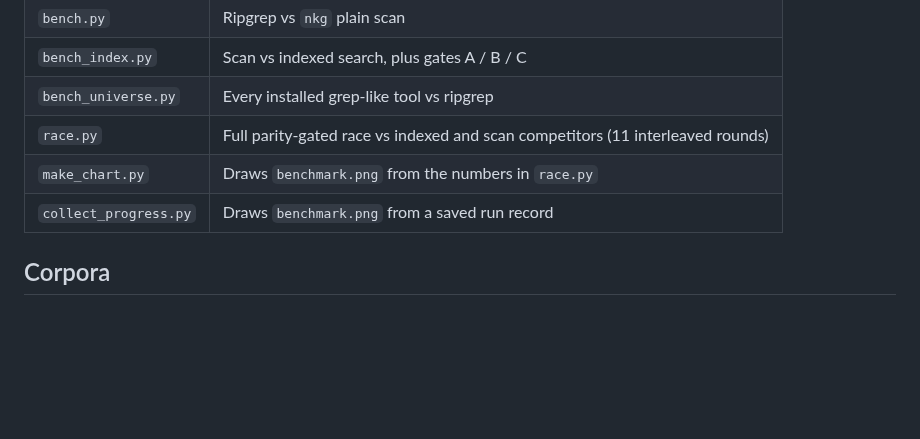
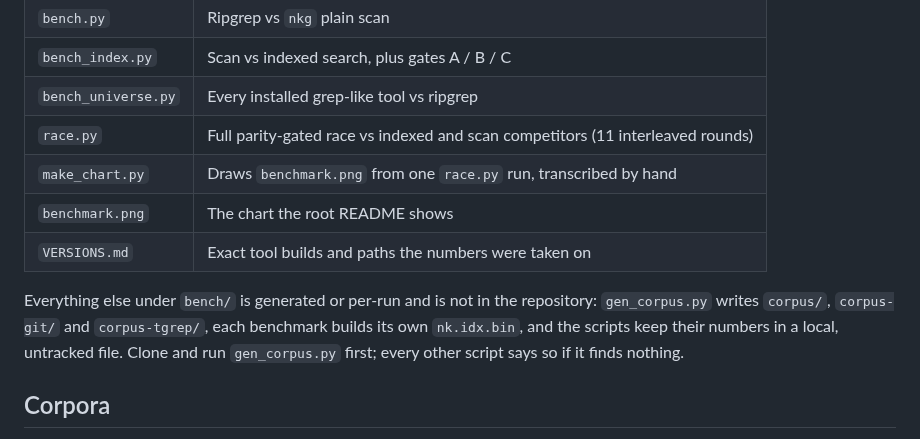
Before and after one commit to HEKPYTO/NKGREP, a Markdown page: bench/README.md, the part around one of its changes. Rendered like a GitHub page; blank space fills up the shorter version.

```diff
--- a/bench/README.md
+++ b/bench/README.md
@@ -61,8 +61,15 @@ competitive.
 | `bench_index.py` | Scan vs indexed search, plus gates A / B / C |
 | `bench_universe.py` | Every installed grep-like tool vs ripgrep |
 | `race.py` | Full parity-gated race vs indexed and scan competitors (11 interleaved rounds) |
-| `make_chart.py` | Draws `benchmark.png` from the numbers in `race.py` |
-| `collect_progress.py` | Draws `benchmark.png` from a saved run record |
+| `make_chart.py` | Draws `benchmark.png` from one `race.py` run, transcribed by hand |
+| `benchmark.png` | The chart the root README shows |
+| `VERSIONS.md` | Exact tool builds and paths the numbers were taken on |
+
+Everything else under `bench/` is generated or per-run and is not in the
+repository: `gen_corpus.py` writes `corpus/`, `corpus-git/` and
+`corpus-tgrep/`, each benchmark builds its own `nk.idx.bin`, and the
+scripts keep their numbers in a local, untracked file. Clone and run
+`gen_corpus.py` first; every other script says so if it finds nothing.
 
 ## Corpora
 
```
Also changed, not shown: other parts of bench/README.md (+38 -42 lines), README.md (+16 -0 lines), bench/benchmark.png, 2 other files.
